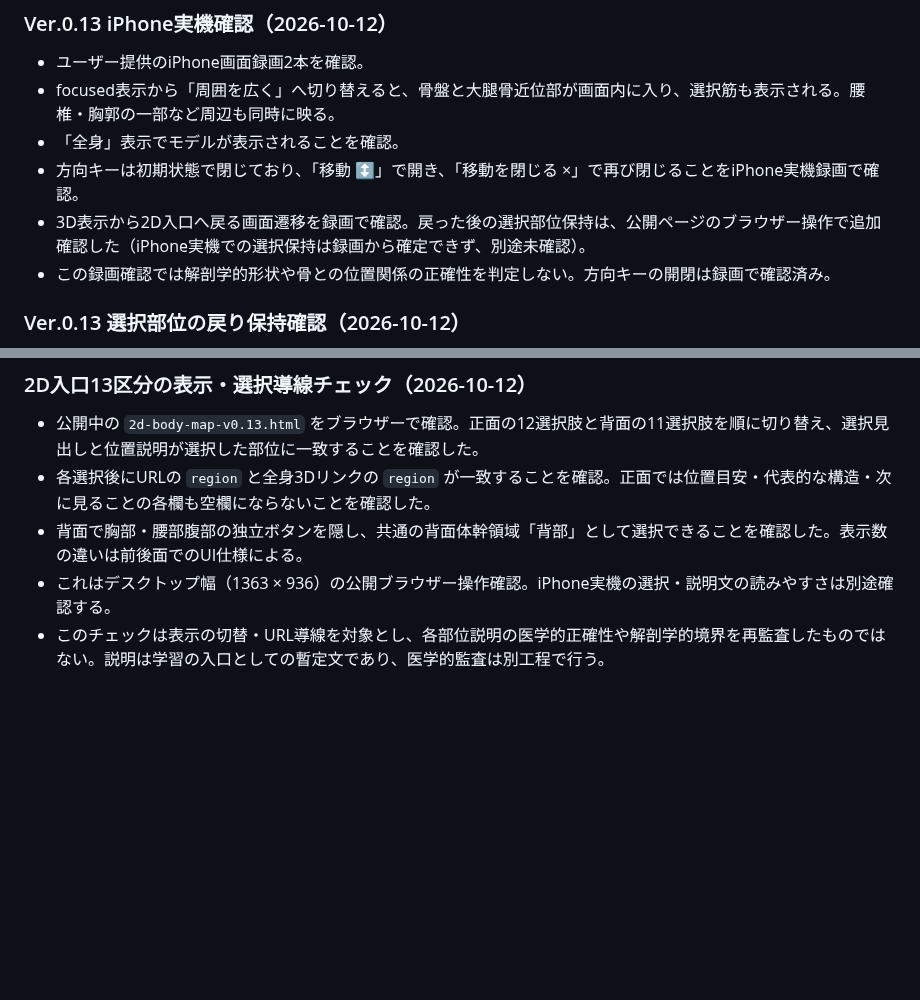
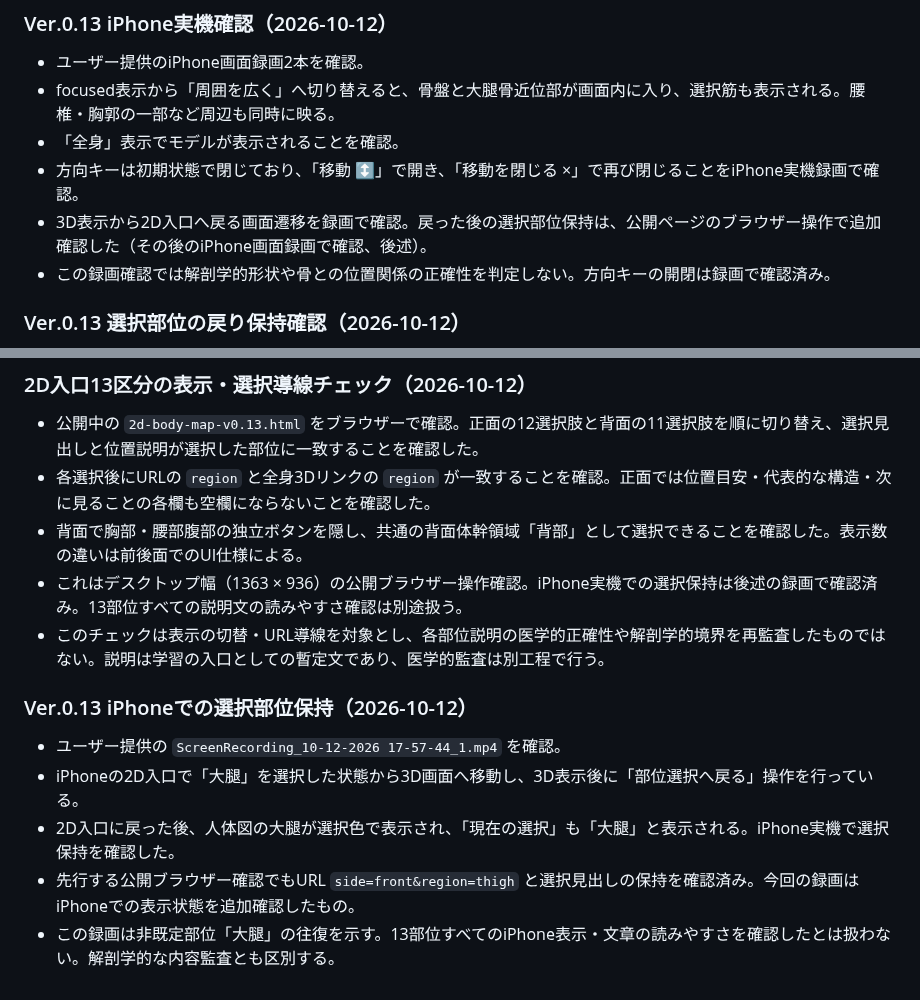
Before and after one commit to s922h86hh8-tech/body-map-prototype, a Markdown page: docs/ANATOMY_MASTER.md, 2 parts joined by grey strips. GitHub-like rendering; blank space fills up the shorter version.

Commit message:
Record iPhone confirmation of region selection return

```diff
--- a/docs/ANATOMY_MASTER.md
+++ b/docs/ANATOMY_MASTER.md
@@ -390,7 +390,7 @@ iPhone実機で「左｜咬筋」「右｜咬筋」が複数表示される問
 - focused表示から「周囲を広く」へ切り替えると、骨盤と大腿骨近位部が画面内に入り、選択筋も表示される。腰椎・胸郭の一部など周辺も同時に映る。
 - 「全身」表示でモデルが表示されることを確認。
 - 方向キーは初期状態で閉じており、「移動 ↕」で開き、「移動を閉じる ×」で再び閉じることをiPhone実機録画で確認。
-- 3D表示から2D入口へ戻る画面遷移を録画で確認。戻った後の選択部位保持は、公開ページのブラウザー操作で追加確認した（iPhone実機での選択保持は録画から確定できず、別途未確認）。
+- 3D表示から2D入口へ戻る画面遷移を録画で確認。戻った後の選択部位保持は、公開ページのブラウザー操作で追加確認した（その後のiPhone画面録画で確認、後述）。
 - この録画確認では解剖学的形状や骨との位置関係の正確性を判定しない。方向キーの開閉は録画で確認済み。
 
 
@@ -408,5 +408,14 @@ iPhone実機で「左｜咬筋」「右｜咬筋」が複数表示される問
 - 公開中の `2d-body-map-v0.13.html` をブラウザーで確認。正面の12選択肢と背面の11選択肢を順に切り替え、選択見出しと位置説明が選択した部位に一致することを確認した。
 - 各選択後にURLの `region` と全身3Dリンクの `region` が一致することを確認。正面では位置目安・代表的な構造・次に見ることの各欄も空欄にならないことを確認した。
 - 背面で胸部・腰部腹部の独立ボタンを隠し、共通の背面体幹領域「背部」として選択できることを確認した。表示数の違いは前後面でのUI仕様による。
-- これはデスクトップ幅（1363 × 936）の公開ブラウザー操作確認。iPhone実機の選択・説明文の読みやすさは別途確認する。
+- これはデスクトップ幅（1363 × 936）の公開ブラウザー操作確認。iPhone実機での選択保持は後述の録画で確認済み。13部位すべての説明文の読みやすさ確認は別途扱う。
 - このチェックは表示の切替・URL導線を対象とし、各部位説明の医学的正確性や解剖学的境界を再監査したものではない。説明は学習の入口としての暫定文であり、医学的監査は別工程で行う。
+
+
+### Ver.0.13 iPhoneでの選択部位保持（2026-10-12）
+
+- ユーザー提供の `ScreenRecording_10-12-2026 17-57-44_1.mp4` を確認。
+- iPhoneの2D入口で「大腿」を選択した状態から3D画面へ移動し、3D表示後に「部位選択へ戻る」操作を行っている。
+- 2D入口に戻った後、人体図の大腿が選択色で表示され、「現在の選択」も「大腿」と表示される。iPhone実機で選択保持を確認した。
+- 先行する公開ブラウザー確認でもURL `side=front&region=thigh` と選択見出しの保持を確認済み。今回の録画はiPhoneでの表示状態を追加確認したもの。
+- この録画は非既定部位「大腿」の往復を示す。13部位すべてのiPhone表示・文章の読みやすさを確認したとは扱わない。解剖学的な内容監査とも区別する。
```
